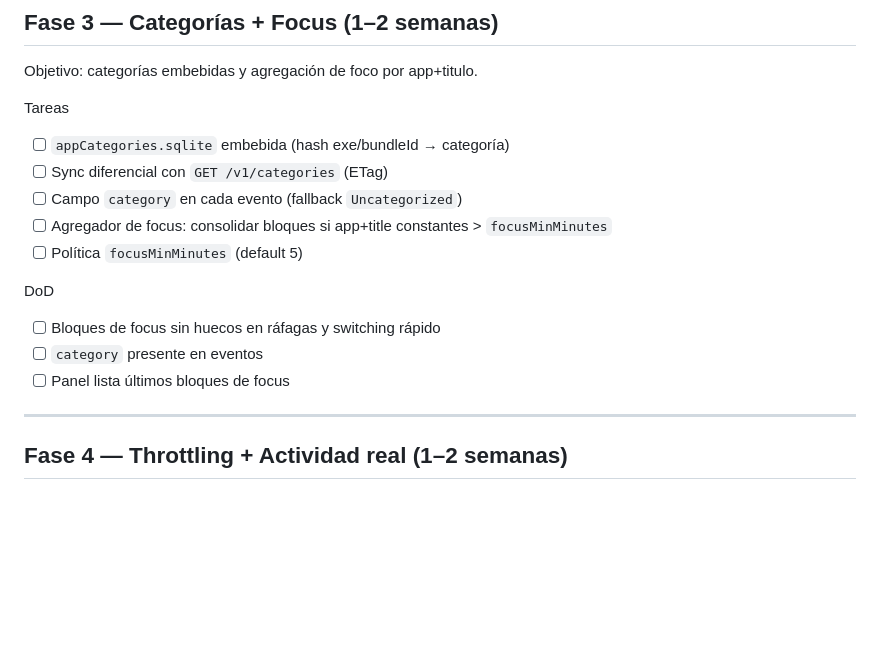
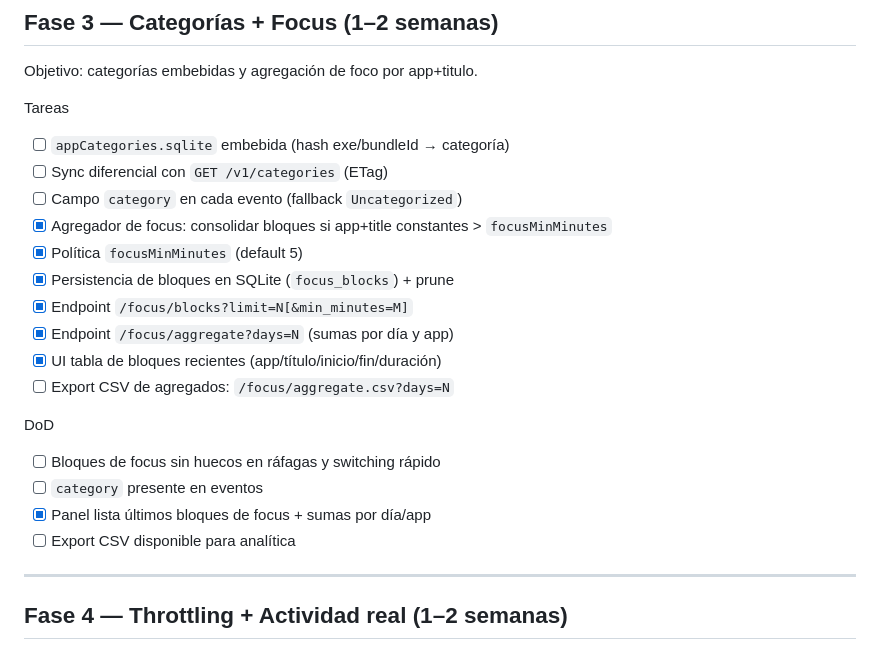
Before and after one commit to gerswin/timeTracker, a Markdown page: plan.md, the part around the change. GitHub-like rendering; blank space fills up the shorter version.

Commit message:
plan: mark Focus persistence/endpoints/UI done; add CSV export task for aggregates; summarize next steps

```diff
--- a/plan.md
+++ b/plan.md
@@ -105,13 +105,19 @@ Tareas
 - [ ] `appCategories.sqlite` embebida (hash exe/bundleId → categoría)
 - [ ] Sync diferencial con `GET /v1/categories` (ETag)
 - [ ] Campo `category` en cada evento (fallback `Uncategorized`)
-- [ ] Agregador de focus: consolidar bloques si app+title constantes > `focusMinMinutes`
-- [ ] Política `focusMinMinutes` (default 5)
+- [x] Agregador de focus: consolidar bloques si app+title constantes > `focusMinMinutes`
+- [x] Política `focusMinMinutes` (default 5)
+- [x] Persistencia de bloques en SQLite (`focus_blocks`) + prune
+- [x] Endpoint `/focus/blocks?limit=N[&min_minutes=M]`
+- [x] Endpoint `/focus/aggregate?days=N` (sumas por día y app)
+- [x] UI tabla de bloques recientes (app/título/inicio/fin/duración)
+- [ ] Export CSV de agregados: `/focus/aggregate.csv?days=N`
 
 DoD
 - [ ] Bloques de focus sin huecos en ráfagas y switching rápido
 - [ ] `category` presente en eventos
-- [ ] Panel lista últimos bloques de focus
+- [x] Panel lista últimos bloques de focus + sumas por día/app
+- [ ] Export CSV disponible para analítica
 
 ---
 
```
